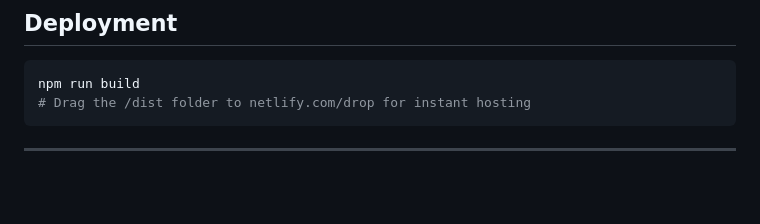
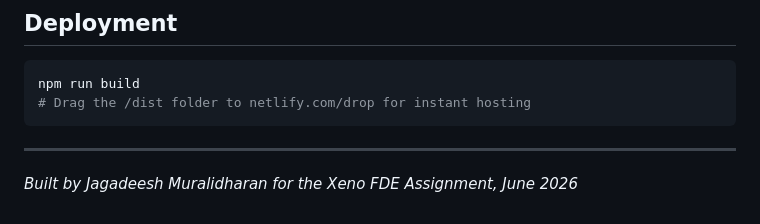
Before and after one commit to gaayathri-code-monk/xeno-crm, a Markdown page: README.md, the part around the change. Rendered like a GitHub page; blank space fills up the shorter version.

````diff
--- a/README.md
+++ b/README.md
@@ -165,3 +165,5 @@ npm run build
 ```
 
 ---
+
+*Built by Jagadeesh Muralidharan for the Xeno FDE Assignment, June 2026*
````
